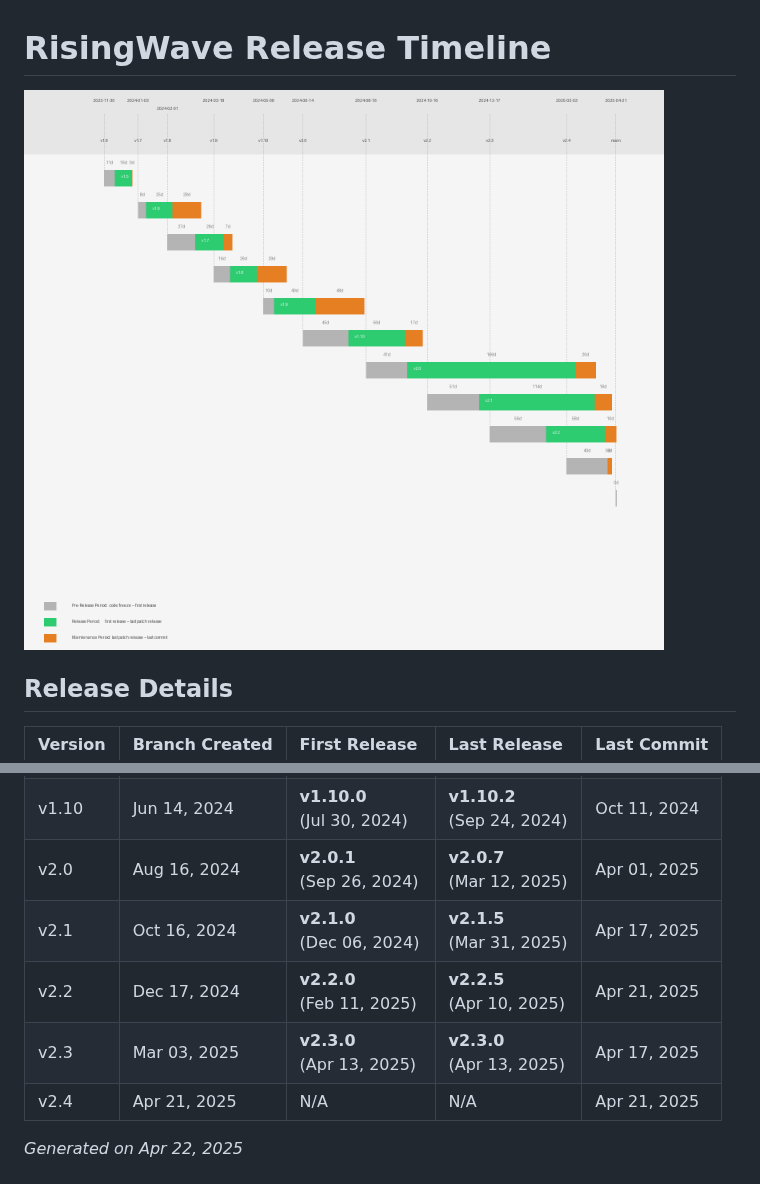
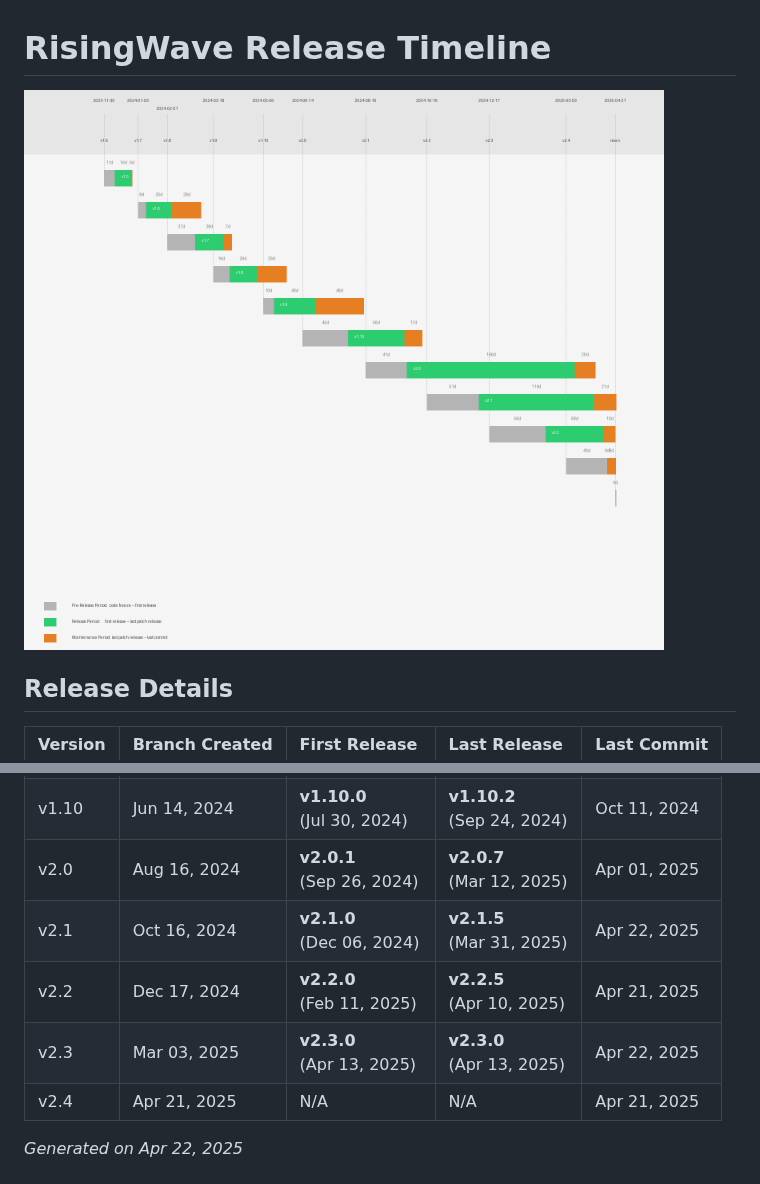
Before and after one commit to risingwavelabs/rw-commits-history, a Markdown page: release_timeline.md, 2 parts joined by grey strips. GitHub-like rendering; pictures changed too: release_timeline.png.

Commit message:
update commits history and release visualization

```diff
--- a/release_timeline.md
+++ b/release_timeline.md
@@ -13,9 +13,9 @@
 | v1.9 | May 06, 2024 | **v1.9.0**<br>(May 17, 2024) | **v1.9.2**<br>(Jun 27, 2024) | Aug 14, 2024 |
 | v1.10 | Jun 14, 2024 | **v1.10.0**<br>(Jul 30, 2024) | **v1.10.2**<br>(Sep 24, 2024) | Oct 11, 2024 |
 | v2.0 | Aug 16, 2024 | **v2.0.1**<br>(Sep 26, 2024) | **v2.0.7**<br>(Mar 12, 2025) | Apr 01, 2025 |
-| v2.1 | Oct 16, 2024 | **v2.1.0**<br>(Dec 06, 2024) | **v2.1.5**<br>(Mar 31, 2025) | Apr 17, 2025 |
+| v2.1 | Oct 16, 2024 | **v2.1.0**<br>(Dec 06, 2024) | **v2.1.5**<br>(Mar 31, 2025) | Apr 22, 2025 |
 | v2.2 | Dec 17, 2024 | **v2.2.0**<br>(Feb 11, 2025) | **v2.2.5**<br>(Apr 10, 2025) | Apr 21, 2025 |
-| v2.3 | Mar 03, 2025 | **v2.3.0**<br>(Apr 13, 2025) | **v2.3.0**<br>(Apr 13, 2025) | Apr 17, 2025 |
+| v2.3 | Mar 03, 2025 | **v2.3.0**<br>(Apr 13, 2025) | **v2.3.0**<br>(Apr 13, 2025) | Apr 22, 2025 |
 | v2.4 | Apr 21, 2025 | N/A | N/A | Apr 21, 2025 |
 
 *Generated on Apr 22, 2025*
```
